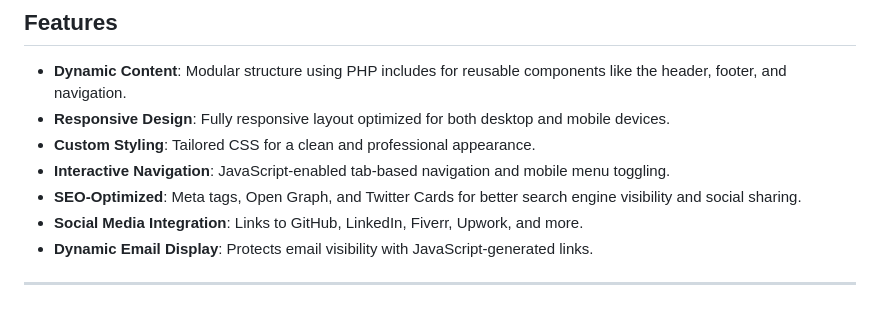
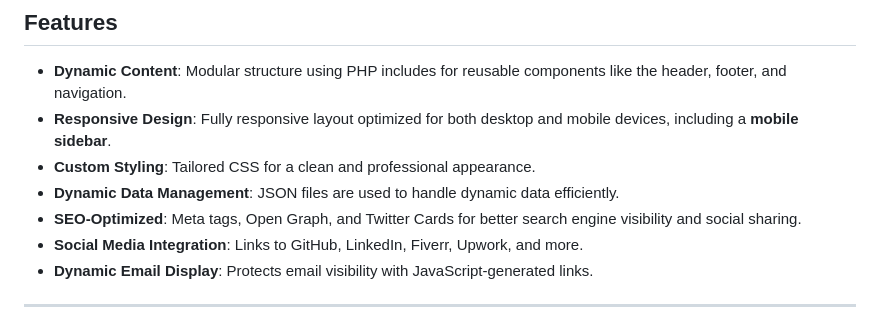
Before and after one commit to fvarli/ferzendervarlicom, a Markdown page: README.md, the part around the change. Rendered like a GitHub page.

```diff
--- a/README.md
+++ b/README.md
@@ -25,9 +25,9 @@ This portfolio website was designed and developed by Ferzender Varli, a Senior S
 ## Features
 
 - **Dynamic Content**: Modular structure using PHP includes for reusable components like the header, footer, and navigation.
-- **Responsive Design**: Fully responsive layout optimized for both desktop and mobile devices.
+- **Responsive Design**: Fully responsive layout optimized for both desktop and mobile devices, including a **mobile sidebar**.
 - **Custom Styling**: Tailored CSS for a clean and professional appearance.
-- **Interactive Navigation**: JavaScript-enabled tab-based navigation and mobile menu toggling.
+- **Dynamic Data Management**: JSON files are used to handle dynamic data efficiently.
 - **SEO-Optimized**: Meta tags, Open Graph, and Twitter Cards for better search engine visibility and social sharing.
 - **Social Media Integration**: Links to GitHub, LinkedIn, Fiverr, Upwork, and more.
 - **Dynamic Email Display**: Protects email visibility with JavaScript-generated links.
```
